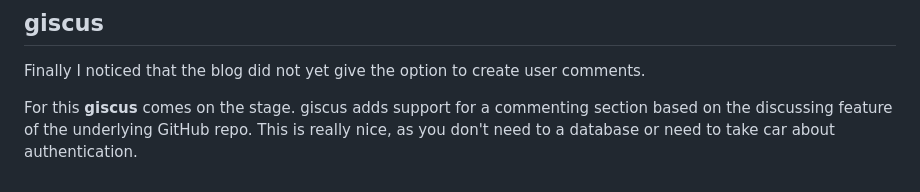
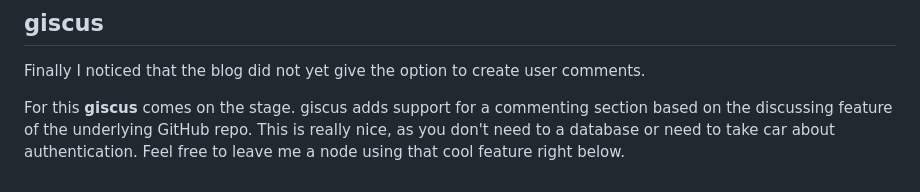
Before and after one commit to harrybin/harrybin.github.io, a Markdown page: src/content/first-post_about-the-blog.md, the part around the change. Rendered like a GitHub page.

Commit message:
trigger user to comment

```diff
--- a/src/content/first-post_about-the-blog.md
+++ b/src/content/first-post_about-the-blog.md
@@ -85,3 +85,4 @@ Finally I noticed that the blog did not yet give the option to create user comme
 For this **giscus** comes on the stage.</br>
 giscus adds support for a commenting section based on the discussing feature of the underlying GitHub repo.
 This is really nice, as you don't need to a database or need to take car about authentication.
+Feel free to leave me a node using that cool feature right below.
```
